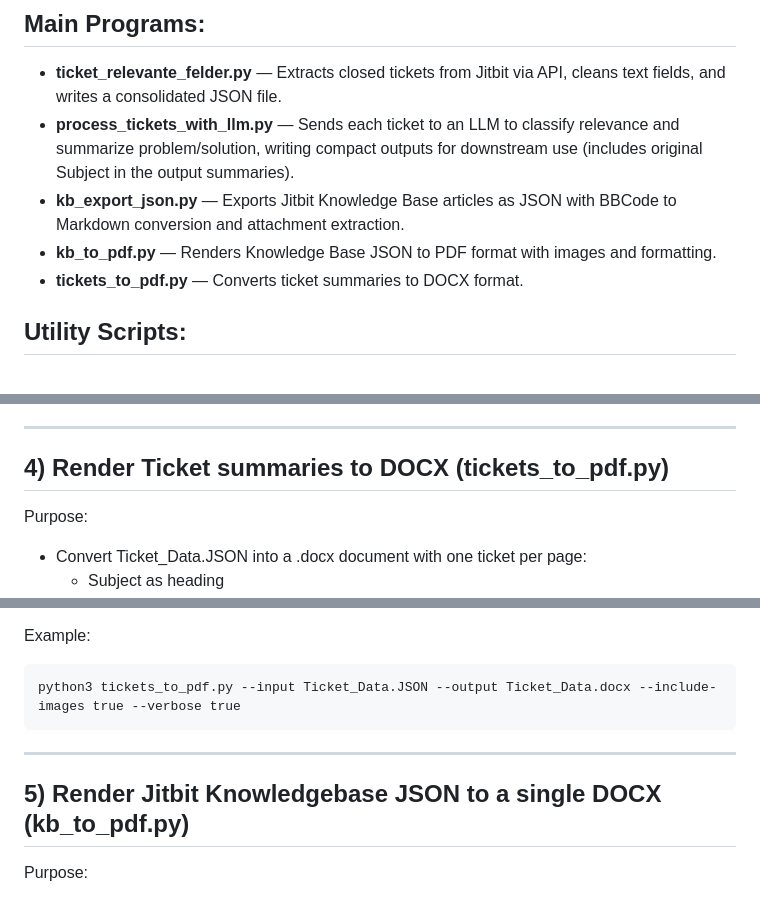
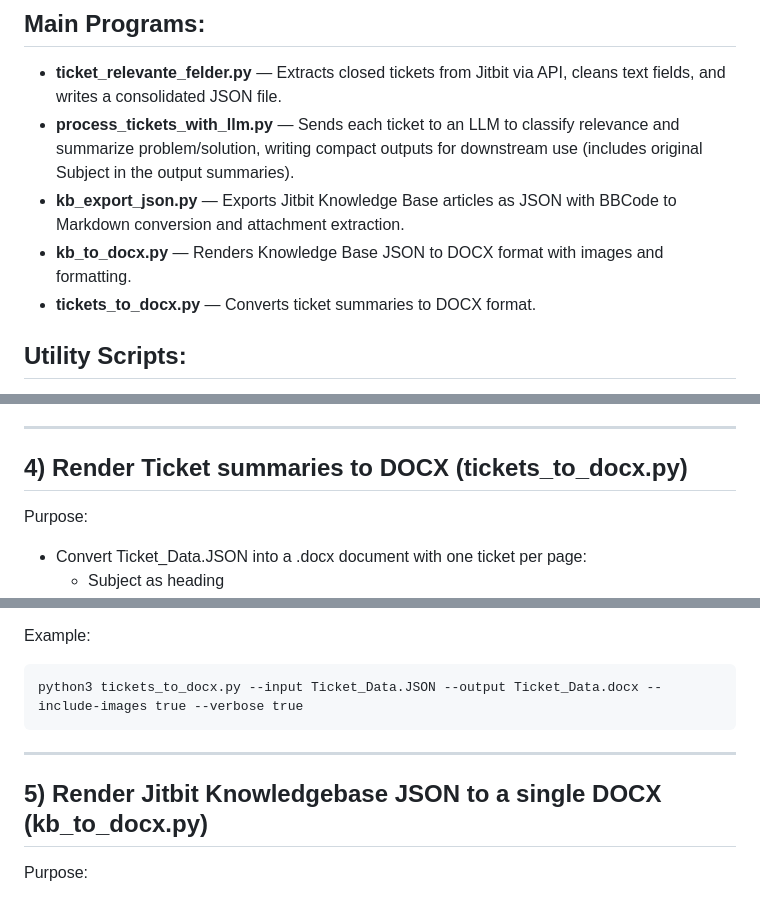
Before and after one commit to hdbrinkmann/S4U_JitBit_Tickets, a Markdown page: README.md, 3 parts joined by grey strips. GitHub-like rendering.

Commit message:
updated README.md to reflect new file names

````diff
--- a/README.md
+++ b/README.md
@@ -6,8 +6,8 @@ This repository contains Python programs that work together to extract Jitbit ti
 - **ticket_relevante_felder.py** — Extracts closed tickets from Jitbit via API, cleans text fields, and writes a consolidated JSON file.
 - **process_tickets_with_llm.py** — Sends each ticket to an LLM to classify relevance and summarize problem/solution, writing compact outputs for downstream use (includes original Subject in the output summaries).
 - **kb_export_json.py** — Exports Jitbit Knowledge Base articles as JSON with BBCode to Markdown conversion and attachment extraction.
-- **kb_to_pdf.py** — Renders Knowledge Base JSON to PDF format with images and formatting.
-- **tickets_to_pdf.py** — Converts ticket summaries to DOCX format.
+- **kb_to_docx.py** — Renders Knowledge Base JSON to DOCX format with images and formatting.
+- **tickets_to_docx.py** — Converts ticket summaries to DOCX format.
 
 ## Utility Scripts:
 - **scripts/jitbit_fetch_attachment.py** — Standalone utility to fetch individual Jitbit attachments via API.
@@ -576,7 +576,7 @@ Notes & troubleshooting:
 - For authenticated sites with aggressive CSRF or dynamic tokens, consider exporting a cookies.txt immediately after logging-in and re-running quickly.
 
 ------------------------------------------------------------
-## 4) Render Ticket summaries to DOCX (tickets_to_pdf.py)
+## 4) Render Ticket summaries to DOCX (tickets_to_docx.py)
 
 Purpose:
 - Convert Ticket_Data.JSON into a .docx document with one ticket per page:
@@ -612,11 +612,11 @@ Formatting notes:
 
 Example:
 ```
-python3 tickets_to_pdf.py --input Ticket_Data.JSON --output Ticket_Data.docx --include-images true --verbose true
+python3 tickets_to_docx.py --input Ticket_Data.JSON --output Ticket_Data.docx --include-images true --verbose true
 ```
 
 ------------------------------------------------------------
-## 5) Render Jitbit Knowledgebase JSON to a single DOCX (kb_to_pdf.py)
+## 5) Render Jitbit Knowledgebase JSON to a single DOCX (kb_to_docx.py)
 
 Purpose:
 - Convert a Jitbit Knowledgebase export (JSON) into a single, nicely formatted DOCX (one article per page) with:
````
Also changed, not shown: other parts of README.md (+4 -4 lines).
